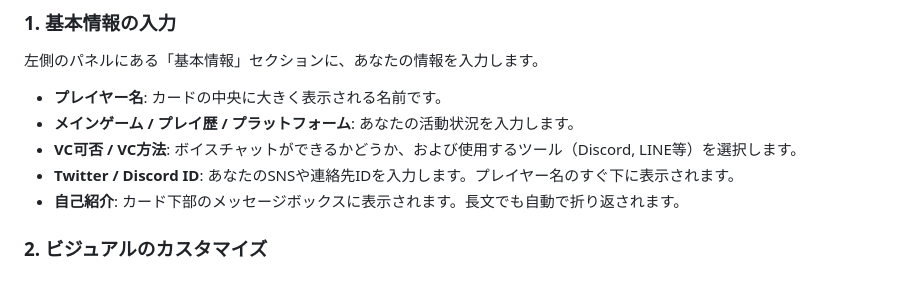
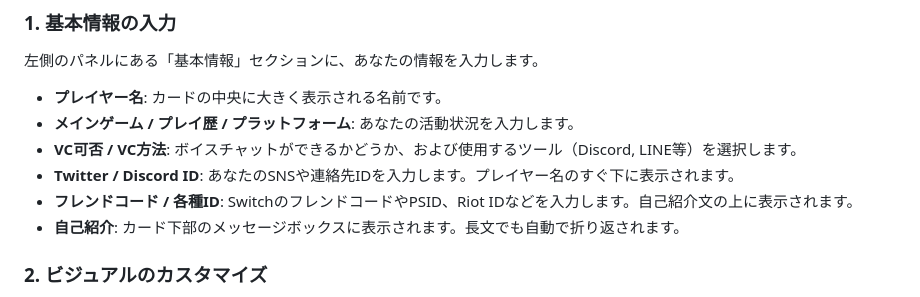
Before and after one commit to k225t056-wq/my-app26, a Markdown page: README.md, the part around the change. GitHub-like rendering.

Commit message:
docs: update manual to include friend code field information

```diff
--- a/README.md
+++ b/README.md
@@ -18,6 +18,7 @@
 - **メインゲーム / プレイ歴 / プラットフォーム**: あなたの活動状況を入力します。
 - **VC可否 / VC方法**: ボイスチャットができるかどうか、および使用するツール（Discord, LINE等）を選択します。
 - **Twitter / Discord ID**: あなたのSNSや連絡先IDを入力します。プレイヤー名のすぐ下に表示されます。
+- **フレンドコード / 各種ID**: SwitchのフレンドコードやPSID、Riot IDなどを入力します。自己紹介文の上に表示されます。
 - **自己紹介**: カード下部のメッセージボックスに表示されます。長文でも自動で折り返されます。
 
 ### 2. ビジュアルのカスタマイズ
```
